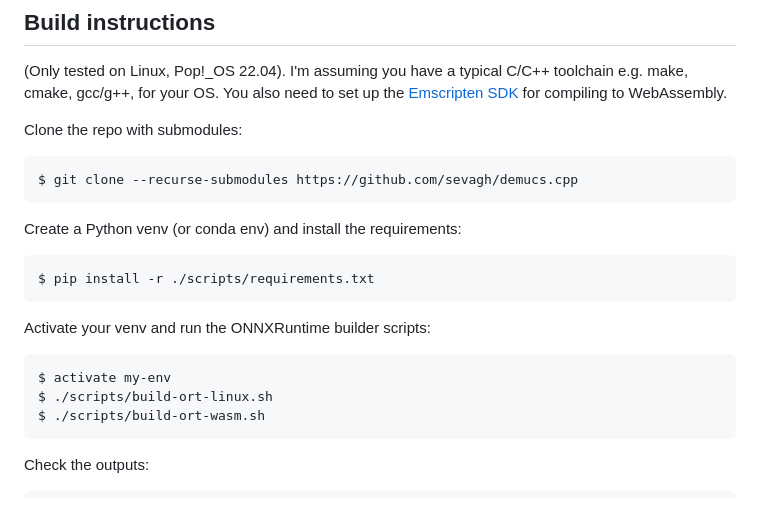
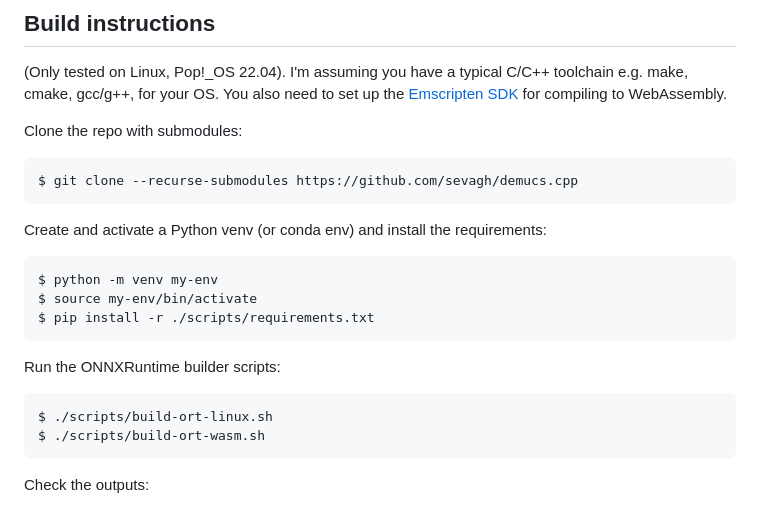
Before and after one commit to sevagh/basicpitch.cpp, a Markdown page: README.md, the part around the change. Rendered like a GitHub page.

Commit message:
Update README.md with better venv instructions

````diff
--- a/README.md
+++ b/README.md
@@ -77,14 +77,15 @@ Clone the repo with submodules:
 $ git clone --recurse-submodules https://github.com/sevagh/demucs.cpp
 ```
 
-Create a Python venv (or conda env) and install the requirements:
+Create and activate a Python venv (or conda env) and install the requirements:
 ```
+$ python -m venv my-env
+$ source my-env/bin/activate
 $ pip install -r ./scripts/requirements.txt
 ```
 
-Activate your venv and run the ONNXRuntime builder scripts:
+Run the ONNXRuntime builder scripts:
 ```
-$ activate my-env
 $ ./scripts/build-ort-linux.sh
 $ ./scripts/build-ort-wasm.sh
 ```
````
